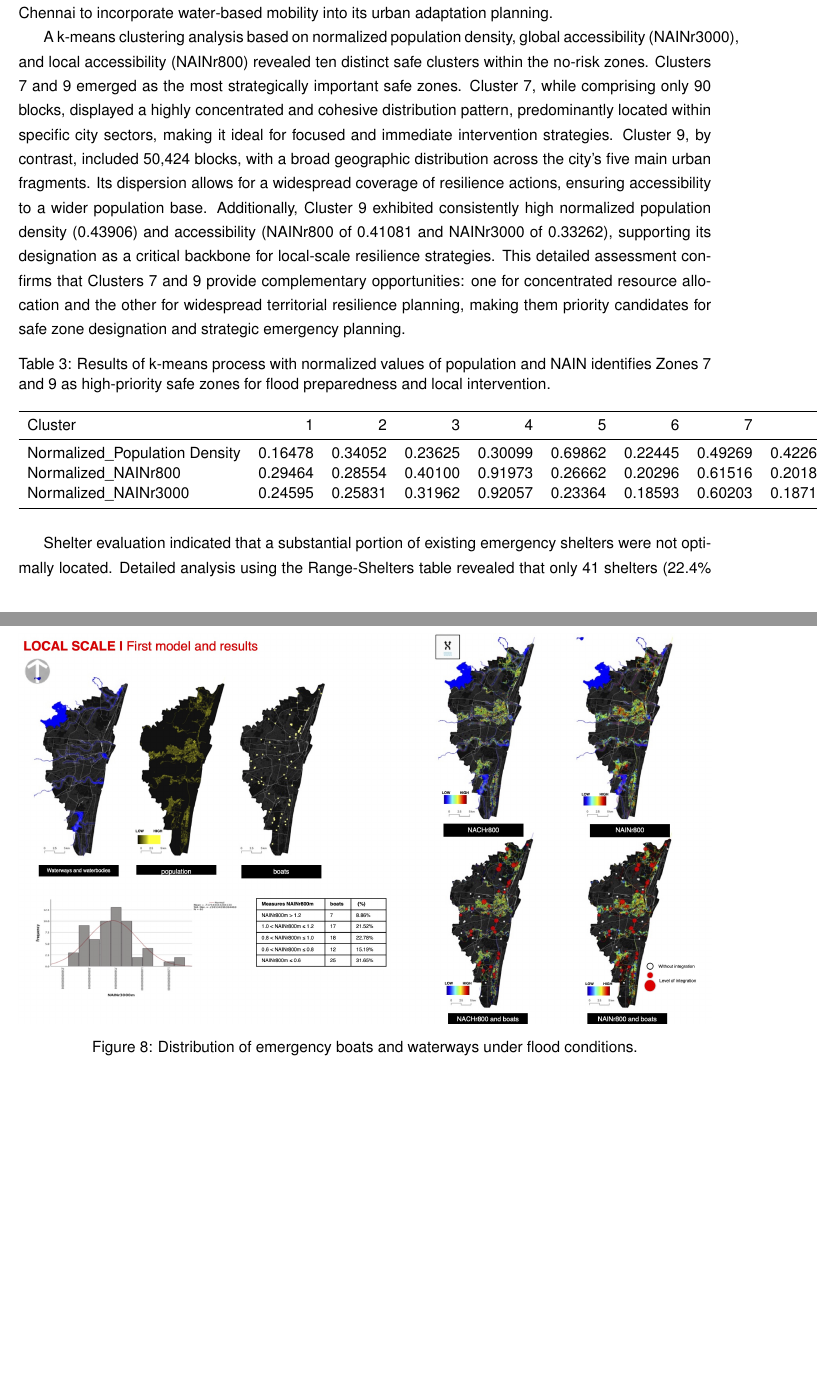
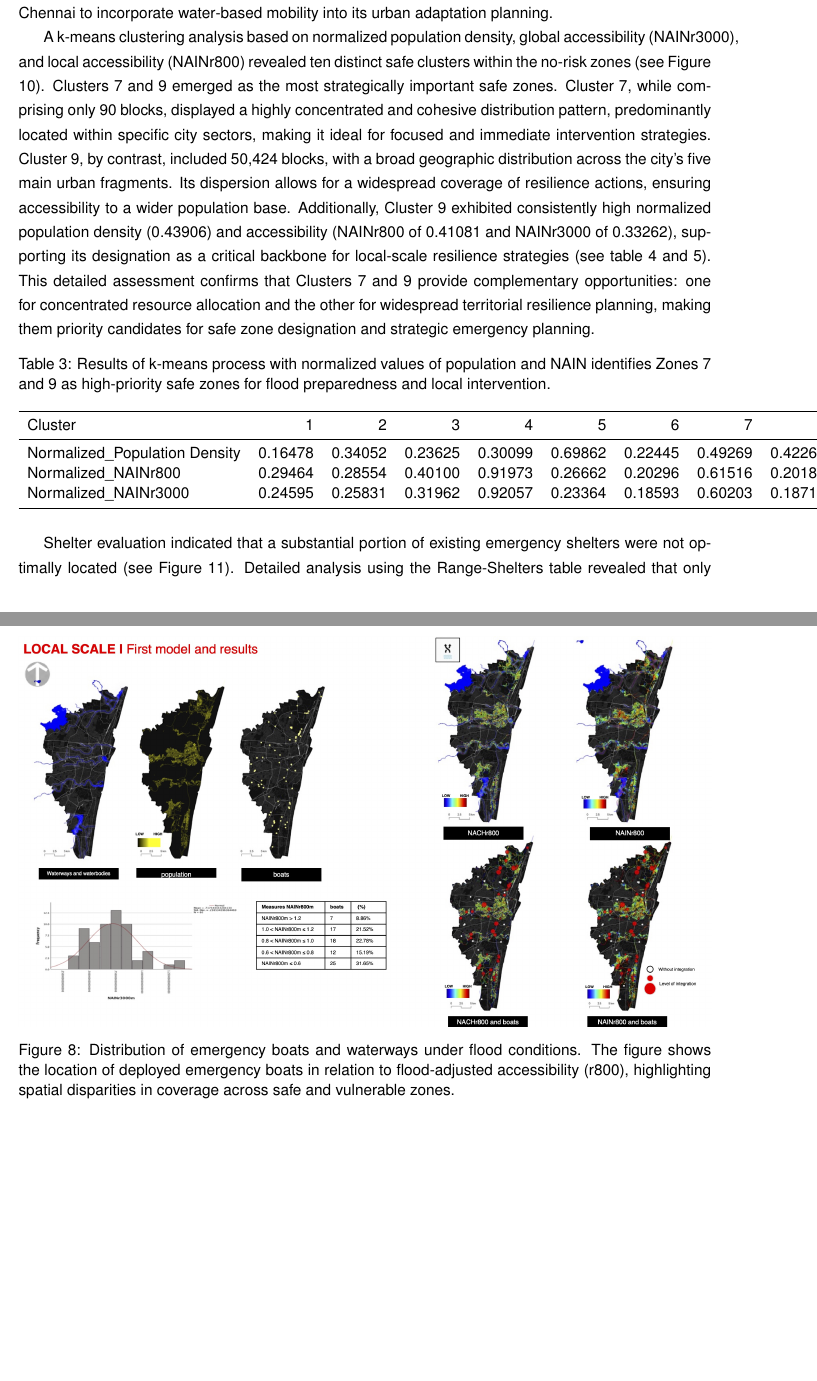
Before and after one commit to danielaresendizg/flood-accessibility-chennai, a LaTeX paper (latex/main.tex, which reads latex/sections/04_results_and_analysis.tex): two parts of pages 9 and 18 of 20, joined at a grey line, cut so that both start at the same text, the shorter picture padded with empty space. Compiled offline with pdfLaTeX.

```diff
--- a/latex/sections/04_results_and_analysis.tex
+++ b/latex/sections/04_results_and_analysis.tex
@@ -68,6 +68,6 @@
 \begin{figure}[ht]
   \centering
   \includegraphics[width=\textwidth]{figures/waterway_street_network.jpg}
-  \caption{Distribution of emergency boats and waterways under flood conditions.}
+  \caption{Distribution of emergency boats and waterways under flood conditions. The figure shows the location of deployed emergency boats in relation to flood-adjusted accessibility (r800), highlighting spatial disparities in coverage across safe and vulnerable zones.}
 \end{figure}
 
@@ -92,7 +92,7 @@
 
 This uneven distribution of emergency boat resources suggests critical gaps in flood-time accessibility, especially in peripheral and low-lying neighbourhoods. The model highlights strategic locations where new or relocated boat points could enhance flood resilience, supporting the development of hybrid land-water evacuation networks. Although primarily serving to evaluate current operational capacities, the accessibility model also establishes a baseline for future resilience strategies, enabling Chennai to incorporate water-based mobility into its urban adaptation planning.
 
-A k-means clustering analysis based on normalized population density, global accessibility (NAINr3000), and local accessibility (NAINr800) revealed ten distinct safe clusters within the no-risk zones. Clusters 7 and 9 emerged as the most strategically important safe zones. Cluster 7, while comprising only 90 blocks, displayed a highly concentrated and cohesive distribution pattern, predominantly located within specific city sectors, making it ideal for focused and immediate intervention strategies. Cluster 9, by contrast, included 50,424 blocks, with a broad geographic distribution across the city's five main urban fragments. Its dispersion allows for a widespread coverage of resilience actions, ensuring accessibility to a wider population base. Additionally, Cluster 9 exhibited consistently high normalized population density (0.43906) and accessibility (NAINr800 of 0.41081 and NAINr3000 of 0.33262), supporting its designation as a critical backbone for local-scale resilience strategies. This detailed assessment confirms that Clusters 7 and 9 provide complementary opportunities: one for concentrated resource allocation and the other for widespread territorial resilience planning, making them priority candidates for safe zone designation and strategic emergency planning.
+A k-means clustering analysis based on normalized population density, global accessibility (NAINr3000), and local accessibility (NAINr800) revealed ten distinct safe clusters within the no-risk zones (see Figure 10). Clusters 7 and 9 emerged as the most strategically important safe zones. Cluster 7, while comprising only 90 blocks, displayed a highly concentrated and cohesive distribution pattern, predominantly located within specific city sectors, making it ideal for focused and immediate intervention strategies. Cluster 9, by contrast, included 50,424 blocks, with a broad geographic distribution across the city's five main urban fragments. Its dispersion allows for a widespread coverage of resilience actions, ensuring accessibility to a wider population base. Additionally, Cluster 9 exhibited consistently high normalized population density (0.43906) and accessibility (NAINr800 of 0.41081 and NAINr3000 of 0.33262), supporting its designation as a critical backbone for local-scale resilience strategies (see table 4 and 5). This detailed assessment confirms that Clusters 7 and 9 provide complementary opportunities: one for concentrated resource allocation and the other for widespread territorial resilience planning, making them priority candidates for safe zone designation and strategic emergency planning.
 
 \begin{figure}[ht]
   \centering
@@ -137,7 +137,7 @@
   \label{tab:cluster_blocks}
 \end{table}
 
-Shelter evaluation indicated that a substantial portion of existing emergency shelters were not optimally located. Detailed analysis using the Range-Shelters table revealed that only 41 shelters (22.4\% of the total) were located within the optimal 100--400-meter distance from highly accessible areas. A smaller number, 14 shelters (7.6\%), were situated within 50-100 meters, and just 8 shelters (4.4\%) were positioned within the ideal proximity of 10-50 meters. Alarmingly, 89 shelters (48.6\%) were located over 400 meters away, significantly reducing their effective accessibility during flood emergencies. This misalignment highlights critical gaps in current emergency infrastructure planning and signals the need for a strategic reassessment of shelter locations to ensure timely and equitable access for the most vulnerable populations during extreme events.
+Shelter evaluation indicated that a substantial portion of existing emergency shelters were not optimally located (see Figure 11). Detailed analysis using the Range-Shelters table revealed that only 41 shelters (22.4\% of the total) were located within the optimal 100--400-meter distance from highly accessible areas. A smaller number, 14 shelters (7.6\%), were situated within 50-100 meters, and just 8 shelters (4.4\%) were positioned within the ideal proximity of 10-50 meters. Alarmingly, 89 shelters (48.6\%) were located over 400 meters away, significantly reducing their effective accessibility during flood emergencies (see table 6). This misalignment highlights critical gaps in current emergency infrastructure planning and signals the need for a strategic reassessment of shelter locations to ensure timely and equitable access for the most vulnerable populations during extreme events.
 
 \begin{figure}[ht]
   \centering
```
Also changed, not shown: latex/sections/04_results_and_analysis.tex (8 more changed lines).
